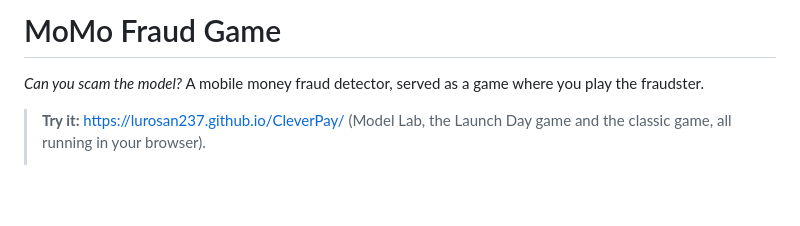
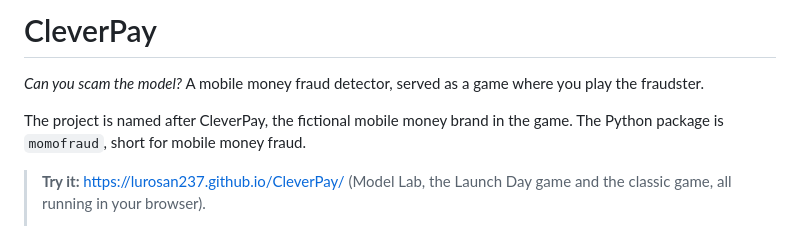
Before and after one commit to Lurosan237/CleverPay, a Markdown page: README.md, the part around the change. GitHub-like rendering; blank space fills up the shorter version.

Commit message:
README: use one project name, CleverPay, and explain the momofraud package name
Co-Authored-By: Claude Opus 5.5 <noreply@anthropic.com>
Claude-Session: https://claude.ai/code/session_017SE7NqQ6SvMrF8AVvcMfGd

```diff
--- a/README.md
+++ b/README.md
@@ -1,7 +1,10 @@
-# MoMo Fraud Game
+# CleverPay
 
 *Can you scam the model?* A mobile money fraud detector, served as a game where you play
 the fraudster.
+
+The project is named after CleverPay, the fictional mobile money brand in the game. The Python
+package is `momofraud`, short for mobile money fraud.
 
 > **Try it:** https://lurosan237.github.io/CleverPay/ (Model Lab, the Launch Day game and the
 > classic game, all running in your browser).
```
